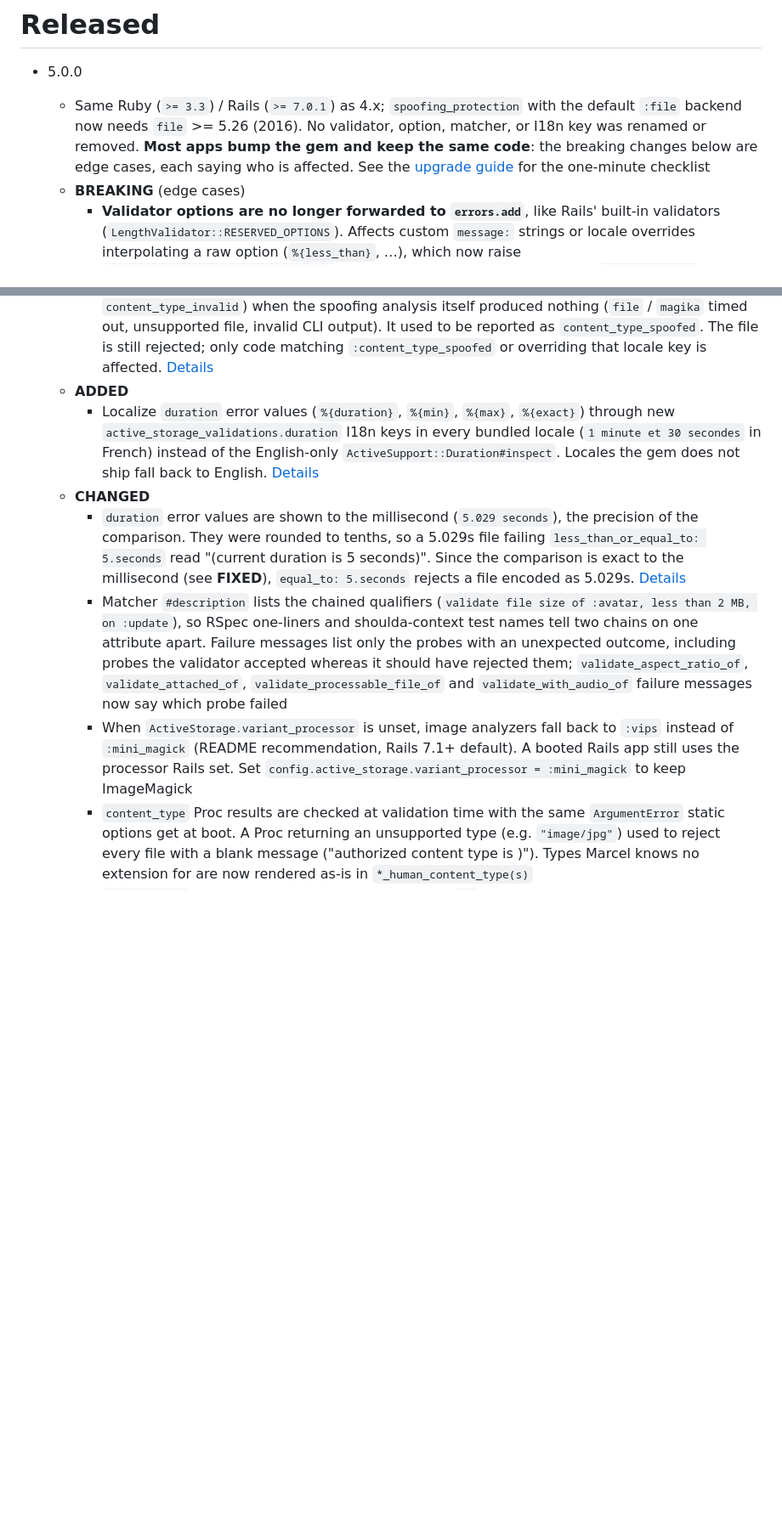
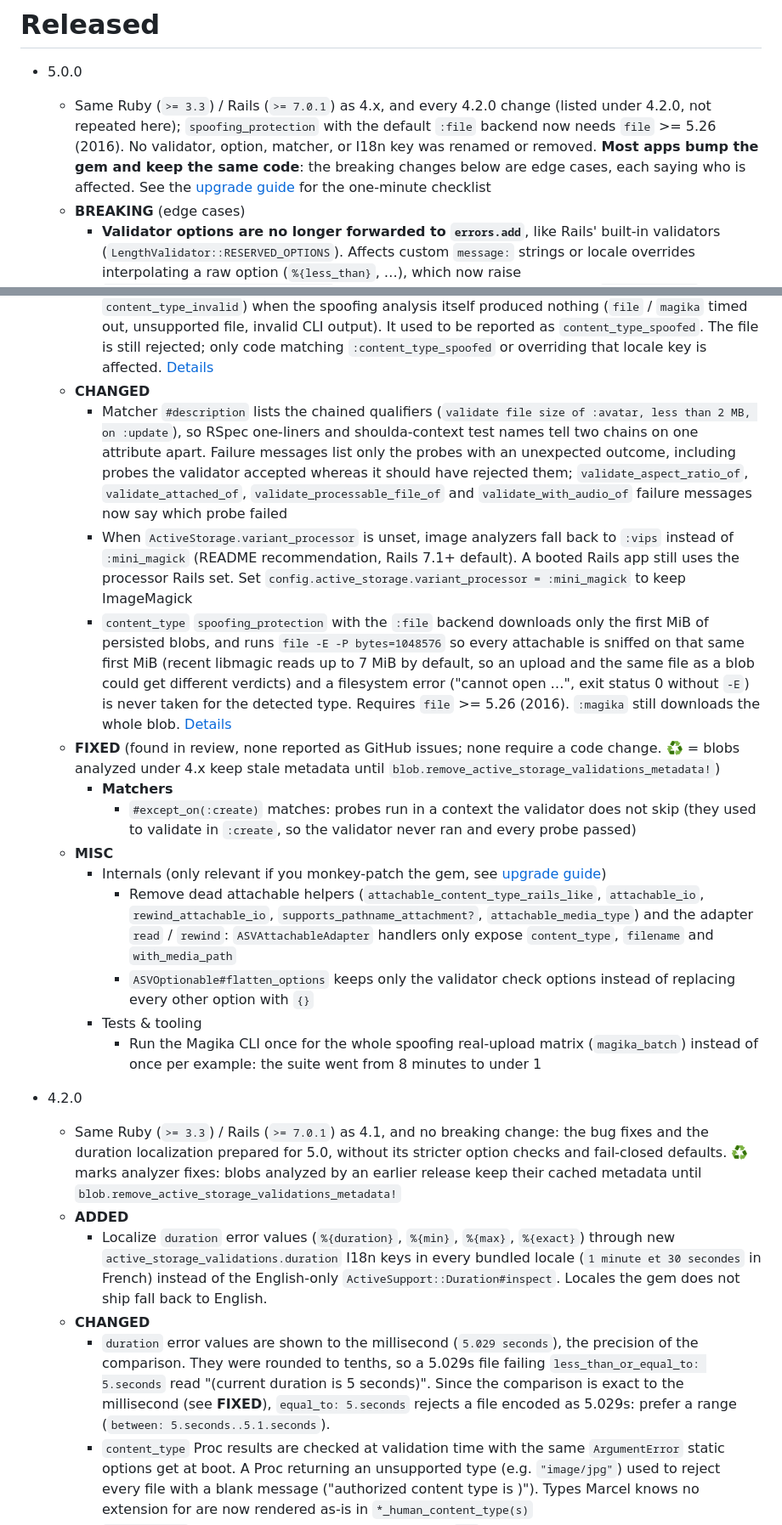
Before and after one commit to igorkasyanchuk/active_storage_validations, a Markdown page: CHANGES.md, 2 parts joined by grey strips. Shown at 85% size. GitHub-like rendering; blank space fills up the shorter version.

```diff
--- a/CHANGES.md
+++ b/CHANGES.md
@@ -2,7 +2,7 @@
 
 # Released
 - 5.0.0
-  - Same Ruby (`>= 3.3`) / Rails (`>= 7.0.1`) as 4.x; `spoofing_protection` with the default `:file` backend now needs `file` >= 5.26 (2016). No validator, option, matcher, or I18n key was renamed or removed. **Most apps bump the gem and keep the same code**: the breaking changes below are edge cases, each saying who is affected. See the [upgrade guide](docs/upgrade_to_5.md) for the one-minute checklist
+  - Same Ruby (`>= 3.3`) / Rails (`>= 7.0.1`) as 4.x, and every 4.2.0 change (listed under 4.2.0, not repeated here); `spoofing_protection` with the default `:file` backend now needs `file` >= 5.26 (2016). No validator, option, matcher, or I18n key was renamed or removed. **Most apps bump the gem and keep the same code**: the breaking changes below are edge cases, each saying who is affected. See the [upgrade guide](docs/upgrade_to_5.md) for the one-minute checklist
   - **BREAKING** (edge cases)
     - **Validator options are no longer forwarded to `errors.add`**, like Rails' built-in validators (`LengthValidator::RESERVED_OPTIONS`). Affects custom `message:` strings or locale overrides interpolating a raw option (`%{less_than}`, …), which now raise `I18n::MissingInterpolationArgument`, and code reading those options from `errors.details`. Use the documented values (`%{max}`, `%{min}`, `%{exact}`, …), which are unchanged. `errors.details` no longer carries check options or configuration (`timeout:`, `spoofing_protection:`), so it stays JSON-serializable with Proc / Range options. [Details](docs/upgrade_to_5.md#validator-options-are-no-longer-forwarded-to-errorsadd)
     - **Endless / beginless ranges raise at boot**: `size` / `total_size` / `duration` / `pages` `between: 1.kilobyte..` and `dimension` `width` / `height` `{ in: 100.. }` (or `{ min: 100.. }` / `{ max: ..800 }`). They used to load, then raise `RangeError` on the first invalid file. Use a single-bound option (`greater_than_or_equal_to:`, `{ min: }`, …). Proc ranges are not checked at boot and no longer raise. [Details](docs/upgrade_to_5.md#unbounded-between--dimension-ranges)
@@ -22,11 +22,24 @@
     - **Matchers fail on an attribute without a validator of their type**: `validate_size_of(:avatar)` (and the `content_type`, `dimension`, `limit`, `aspect_ratio`, … matchers) used to pass when `:avatar` had no such validator and the chain probed nothing, so `is_expected.not_to validate_size_of(:avatar)` always failed. Matchers also leave the subject unchanged: they assign probe files through the attribute writer and restore the record's own pending attachment and errors, so they no longer save probe attachments on a persisted record, nor drop the record's own pending attachments. Only specs relying on those side effects are affected. [Details](docs/upgrade_to_5.md#matchers-require-a-validator-and-leave-the-subject-unchanged)
     - **`spoofing_protection` rejects sibling types**: the declared and detected types used to match when they merely shared a Marcel parent, so a PHP script uploaded as `data.csv` passed `content_type: { with: :csv, spoofing_protection: true }` (`text/x-php` and `text/csv` are both `text/plain` children), like a JAR as a DOCX (both `application/zip`) or an Excel file as Word. They now match only when one is the other, a Marcel alias of it, or an ancestor / descendant of it (`text/plain` for a CSV, `application/zip` for a DOCX or an XLSM). The audio / video flavors of the Ogg and WebM containers still match each other (Magika reports an Ogg video as `audio/ogg`; a `MediaRecorder` `audio/webm` recording, which both sniffers report as `video/webm`, now passes a direct upload). A real file sniffed as a sibling of its declared type is now `content_type_spoofed`. [Details](docs/upgrade_to_5.md#spoofing_protection-rejects-sibling-types)
     - **New `content_type_analysis_failed` error** (all bundled locales, same values as `content_type_invalid`) when the spoofing analysis itself produced nothing (`file` / `magika` timed out, unsupported file, invalid CLI output). It used to be reported as `content_type_spoofed`. The file is still rejected; only code matching `:content_type_spoofed` or overriding that locale key is affected. [Details](docs/upgrade_to_5.md#content_type_analysis_failed-error)
-  - **ADDED**
-    - Localize `duration` error values (`%{duration}`, `%{min}`, `%{max}`, `%{exact}`) through new `active_storage_validations.duration` I18n keys in every bundled locale (`1 minute et 30 secondes` in French) instead of the English-only `ActiveSupport::Duration#inspect`. Locales the gem does not ship fall back to English. [Details](docs/upgrade_to_5.md#localized-duration-values)
   - **CHANGED**
-    - `duration` error values are shown to the millisecond (`5.029 seconds`), the precision of the comparison. They were rounded to tenths, so a 5.029s file failing `less_than_or_equal_to: 5.seconds` read "(current duration is 5 seconds)". Since the comparison is exact to the millisecond (see **FIXED**), `equal_to: 5.seconds` rejects a file encoded as 5.029s. [Details](docs/upgrade_to_5.md#duration-is-compared-to-the-millisecond)
     - Matcher `#description` lists the chained qualifiers (`validate file size of :avatar, less than 2 MB, on :update`), so RSpec one-liners and shoulda-context test names tell two chains on one attribute apart. Failure messages list only the probes with an unexpected outcome, including probes the validator accepted whereas it should have rejected them; `validate_aspect_ratio_of`, `validate_attached_of`, `validate_processable_file_of` and `validate_with_audio_of` failure messages now say which probe failed
     - When `ActiveStorage.variant_processor` is unset, image analyzers fall back to `:vips` instead of `:mini_magick` (README recommendation, Rails 7.1+ default). A booted Rails app still uses the processor Rails set. Set `config.active_storage.variant_processor = :mini_magick` to keep ImageMagick
+    - `content_type` `spoofing_protection` with the `:file` backend downloads only the first MiB of persisted blobs, and runs `file -E -P bytes=1048576` so every attachable is sniffed on that same first MiB (recent libmagic reads up to 7 MiB by default, so an upload and the same file as a blob could get different verdicts) and a filesystem error ("cannot open …", exit status 0 without `-E`) is never taken for the detected type. Requires `file` >= 5.26 (2016). `:magika` still downloads the whole blob. [Details](docs/upgrade_to_5.md#file-526-for-spoofing_protection)
+  - **FIXED** (found in review, none reported as GitHub issues; none require a code change. ♻️ = blobs analyzed under 4.x keep stale metadata until `blob.remove_active_storage_validations_metadata!`)
+    - **Matchers**
+      - `#except_on(:create)` matches: probes run in a context the validator does not skip (they used to validate in `:create`, so the validator never ran and every probe passed)
+  - **MISC**
+    - Internals (only relevant if you monkey-patch the gem, see [upgrade guide](docs/upgrade_to_5.md#internal-api-removals))
+      - Remove dead attachable helpers (`attachable_content_type_rails_like`, `attachable_io`, `rewind_attachable_io`, `supports_pathname_attachment?`, `attachable_media_type`) and the adapter `read` / `rewind`: `ASVAttachableAdapter` handlers only expose `content_type`, `filename` and `with_media_path`
+      - `ASVOptionable#flatten_options` keeps only the validator check options instead of replacing every other option with `{}`
+    - Tests & tooling
+      - Run the Magika CLI once for the whole spoofing real-upload matrix (`magika_batch`) instead of once per example: the suite went from 8 minutes to under 1
+- 4.2.0
+  - Same Ruby (`>= 3.3`) / Rails (`>= 7.0.1`) as 4.1, and no breaking change: the bug fixes and the duration localization prepared for 5.0, without its stricter option checks and fail-closed defaults. ♻️ marks analyzer fixes: blobs analyzed by an earlier release keep their cached metadata until `blob.remove_active_storage_validations_metadata!`
+  - **ADDED**
+    - Localize `duration` error values (`%{duration}`, `%{min}`, `%{max}`, `%{exact}`) through new `active_storage_validations.duration` I18n keys in every bundled locale (`1 minute et 30 secondes` in French) instead of the English-only `ActiveSupport::Duration#inspect`. Locales the gem does not ship fall back to English.
+  - **CHANGED**
+    - `duration` error values are shown to the millisecond (`5.029 seconds`), the precision of the comparison. They were rounded to tenths, so a 5.029s file failing `less_than_or_equal_to: 5.seconds` read "(current duration is 5 seconds)". Since the comparison is exact to the millisecond (see **FIXED**), `equal_to: 5.seconds` rejects a file encoded as 5.029s: prefer a range (`between: 5.seconds..5.1.seconds`).
     - `content_type` Proc results are checked at validation time with the same `ArgumentError` static options get at boot. A Proc returning an unsupported type (e.g. `"image/jpg"`) used to reject every file with a blank message ("authorized content type is )"). Types Marcel knows no extension for are now rendered as-is in `*_human_content_type(s)`
     - `aspect_ratio` Proc results (top-level or nested in an `in:` list) are checked the same way. A Proc returning an unknown ratio (`:sqaure`, `"16:9"`) used to reject every file with "must be 0:0"; an Array returned by a nested Proc is flattened
```
Also changed, not shown: other parts of CHANGES.md (+7 -14 lines), docs/upgrade_to_5.md (+2 -2 lines).
